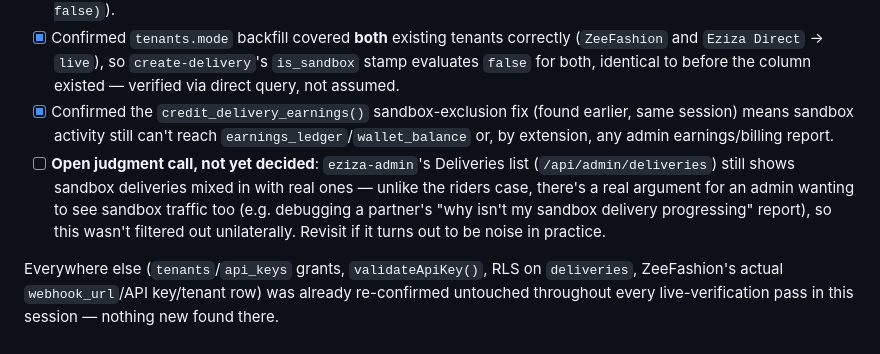
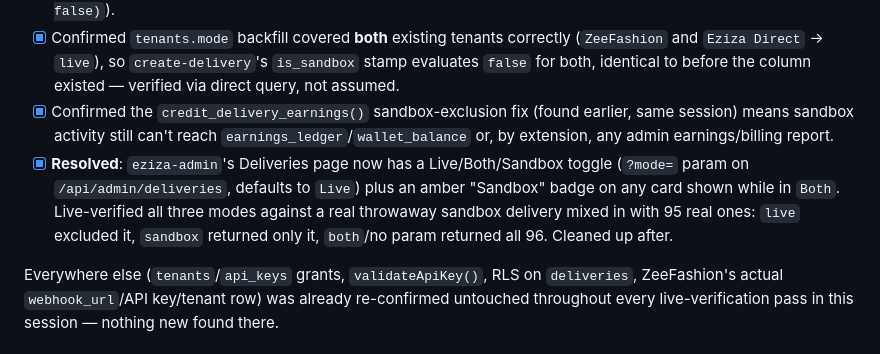
Before and after one commit to zionnite/eziza, a Markdown page: PROGRESS.md, the part around the change. Drawn GitHub-style.

Commit message:
Note Deliveries mode filter resolves the open sandbox-visibility question

```diff
--- a/PROGRESS.md
+++ b/PROGRESS.md
@@ -627,7 +627,7 @@ Asked directly: does any of the sandbox work risk breaking ZeeFashion's real int
 - [x] **Found + fixed a cosmetic issue**: the two synthetic sandbox riders (pre-approved, so no pending-queue noise) were still showing up in `eziza-admin`'s real Riders list — a real admin would see two approved riders with a fake-looking phone number and zero ratings/deliveries with no explanation. Filtered out (`eq('is_sandbox', false)`).
 - [x] Confirmed `tenants.mode` backfill covered **both** existing tenants correctly (`ZeeFashion` and `Eziza Direct` → `live`), so `create-delivery`'s `is_sandbox` stamp evaluates `false` for both, identical to before the column existed — verified via direct query, not assumed.
 - [x] Confirmed the `credit_delivery_earnings()` sandbox-exclusion fix (found earlier, same session) means sandbox activity still can't reach `earnings_ledger`/`wallet_balance` or, by extension, any admin earnings/billing report.
-- [ ] **Open judgment call, not yet decided**: `eziza-admin`'s Deliveries list (`/api/admin/deliveries`) still shows sandbox deliveries mixed in with real ones — unlike the riders case, there's a real argument for an admin wanting to see sandbox traffic too (e.g. debugging a partner's "why isn't my sandbox delivery progressing" report), so this wasn't filtered out unilaterally. Revisit if it turns out to be noise in practice.
+- [x] **Resolved**: `eziza-admin`'s Deliveries page now has a Live/Both/Sandbox toggle (`?mode=` param on `/api/admin/deliveries`, defaults to `Live`) plus an amber "Sandbox" badge on any card shown while in `Both`. Live-verified all three modes against a real throwaway sandbox delivery mixed in with 95 real ones: `live` excluded it, `sandbox` returned only it, `both`/no param returned all 96. Cleaned up after.
 
 Everywhere else (`tenants`/`api_keys` grants, `validateApiKey()`, RLS on `deliveries`, ZeeFashion's actual `webhook_url`/API key/tenant row) was already re-confirmed untouched throughout every live-verification pass in this session — nothing new found there.
 
```
